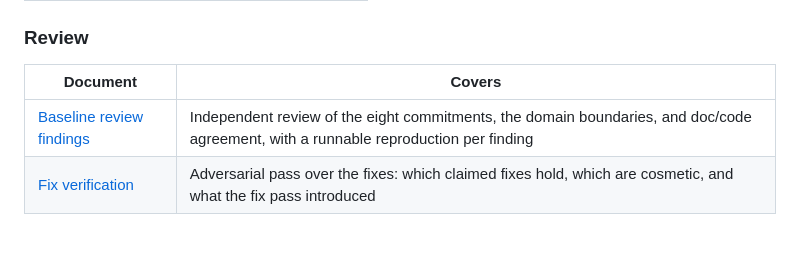
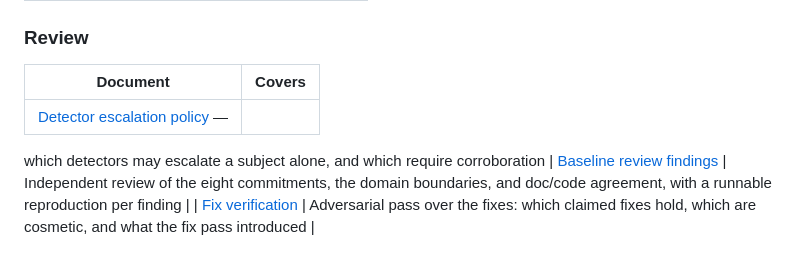
Before and after one commit to katzimoto/been_there, a Markdown page: docs/README.md, the part around the change. Drawn GitHub-style.

```diff
--- a/docs/README.md
+++ b/docs/README.md
@@ -50,6 +50,8 @@ One specification per MVP feature issue, in `features/`:
 
 | Document | Covers |
 |----------|--------|
+| [Detector escalation policy](./architecture/detector-escalation-policy.md) —
+  which detectors may escalate a subject alone, and which require corroboration
 | [Baseline review findings](./architecture/review-findings.md) | Independent review of the eight commitments, the domain boundaries, and doc/code agreement, with a runnable reproduction per finding |
 | [Fix verification](./architecture/fix-verification.md) | Adversarial pass over the fixes: which claimed fixes hold, which are cosmetic, and what the fix pass introduced |
 
```
Also changed, not shown: docs/architecture/detector-escalation-policy.md (added, +108 -0 lines).
